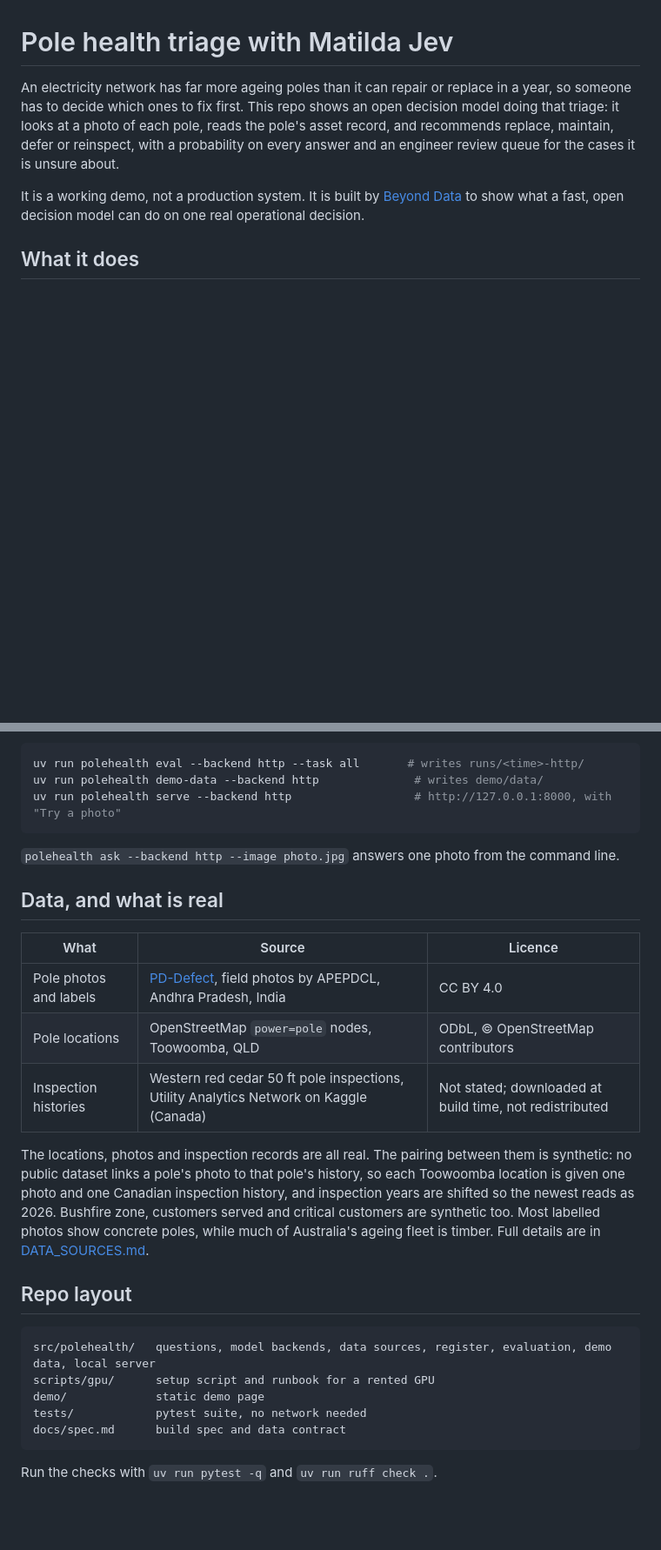
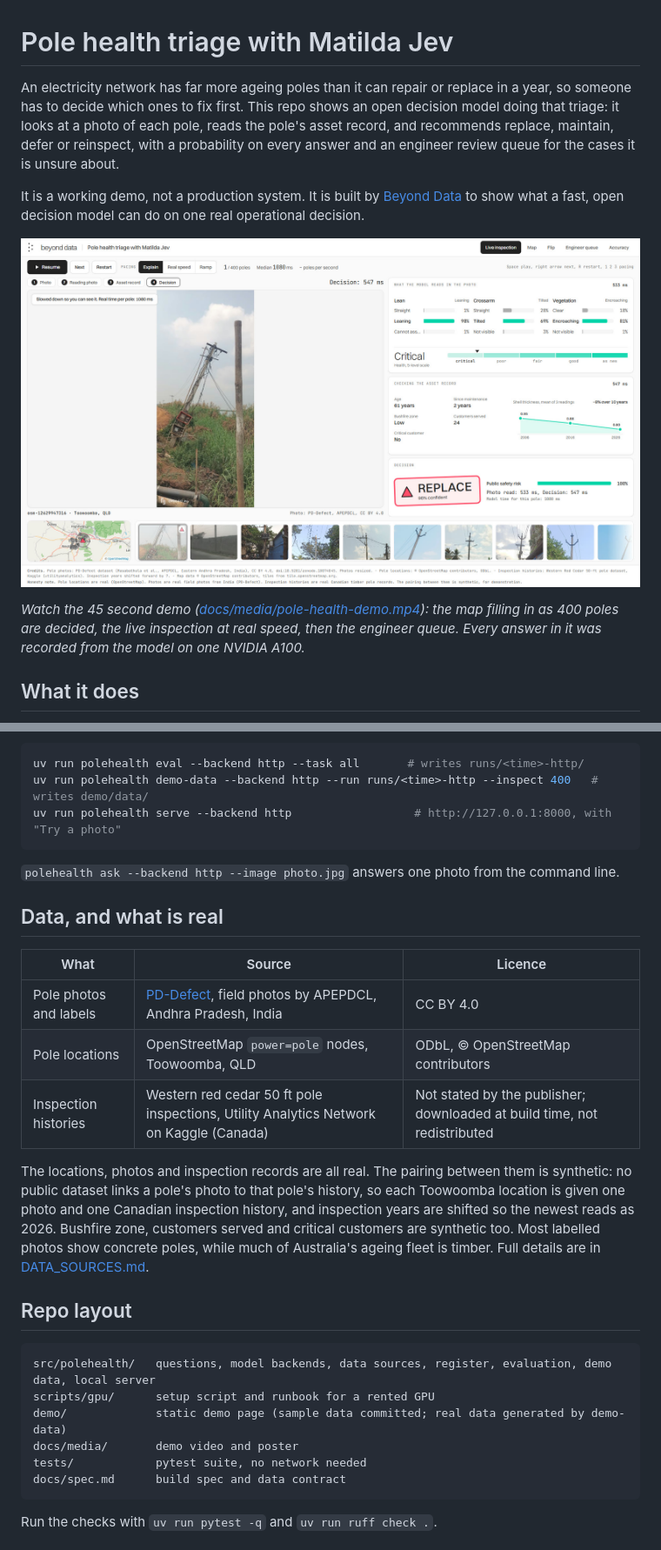
Before and after one commit to will-beyond-data/jev-utilities-pole-health, a Markdown page: README.md, 2 parts joined by grey strips. Shown at 87% size. Drawn GitHub-style; pictures changed too: docs/media/demo-poster.jpg (added); blank space fills up the shorter version.

````diff
--- a/README.md
+++ b/README.md
@@ -8,6 +8,12 @@ an engineer review queue for the cases it is unsure about.
 
 It is a working demo, not a production system. It is built by [Beyond Data](https://beyond-data.com.au)
 to show what a fast, open decision model can do on one real operational decision.
+
+[![The live inspection view: a leaning pole read as leaning (98%) and in critical condition, then a replace decision at 96% confidence](docs/media/demo-poster.jpg)](docs/media/pole-health-demo.mp4)
+
+*Watch the 45 second demo ([docs/media/pole-health-demo.mp4](docs/media/pole-health-demo.mp4)): the map
+filling in as 400 poles are decided, the live inspection at real speed, then the engineer queue.
+Every answer in it was recorded from the model on one NVIDIA A100.*
 
 ## What it does
 
@@ -93,7 +129,7 @@ Then pick a backend for the model:
 
 ```bash
 uv run polehealth eval --backend http --task all       # writes runs/<time>-http/
-uv run polehealth demo-data --backend http              # writes demo/data/
+uv run polehealth demo-data --backend http --run runs/<time>-http --inspect 400   # writes demo/data/
 uv run polehealth serve --backend http                  # http://127.0.0.1:8000, with "Try a photo"
 ```
 
@@ -105,7 +141,7 @@ uv run polehealth serve --backend http                  # http://127.0.0.1:8000,
 |---|---|---|
 | Pole photos and labels | [PD-Defect](https://huggingface.co/datasets/EPDCL/pd-defect), field photos by APEPDCL, Andhra Pradesh, India | CC BY 4.0 |
 | Pole locations | OpenStreetMap `power=pole` nodes, Toowoomba, QLD | ODbL, © OpenStreetMap contributors |
-| Inspection histories | Western red cedar 50 ft pole inspections, Utility Analytics Network on Kaggle (Canada) | Not stated; downloaded at build time, not redistributed |
+| Inspection histories | Western red cedar 50 ft pole inspections, Utility Analytics Network on Kaggle (Canada) | Not stated by the publisher; downloaded at build time, not redistributed |
 
 The locations, photos and inspection records are all real. The pairing between them is
 synthetic: no public dataset links a pole's photo to that pole's history, so each Toowoomba
@@ -119,7 +155,8 @@ fleet is timber. Full details are in [DATA_SOURCES.md](DATA_SOURCES.md).
 ```
 src/polehealth/   questions, model backends, data sources, register, evaluation, demo data, local server
 scripts/gpu/      setup script and runbook for a rented GPU
-demo/             static demo page
+demo/             static demo page (sample data committed; real data generated by demo-data)
+docs/media/       demo video and poster
 tests/            pytest suite, no network needed
 docs/spec.md      build spec and data contract
 ```
````
Also changed, not shown: other parts of README.md (+44 -14 lines), DATA_SOURCES.md (+14 -12 lines), docs/handoff.md (+8 -3 lines), 4 other files.
